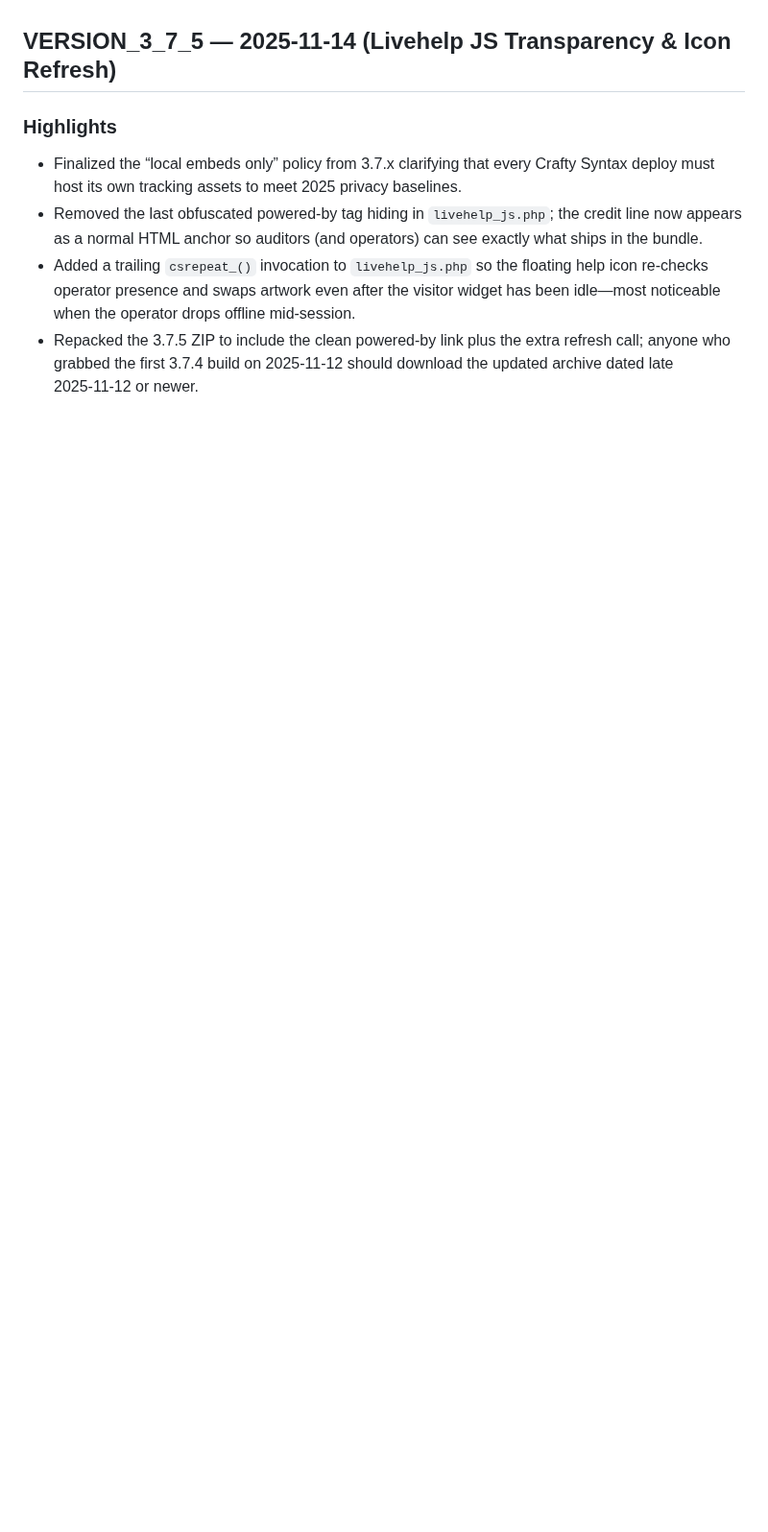
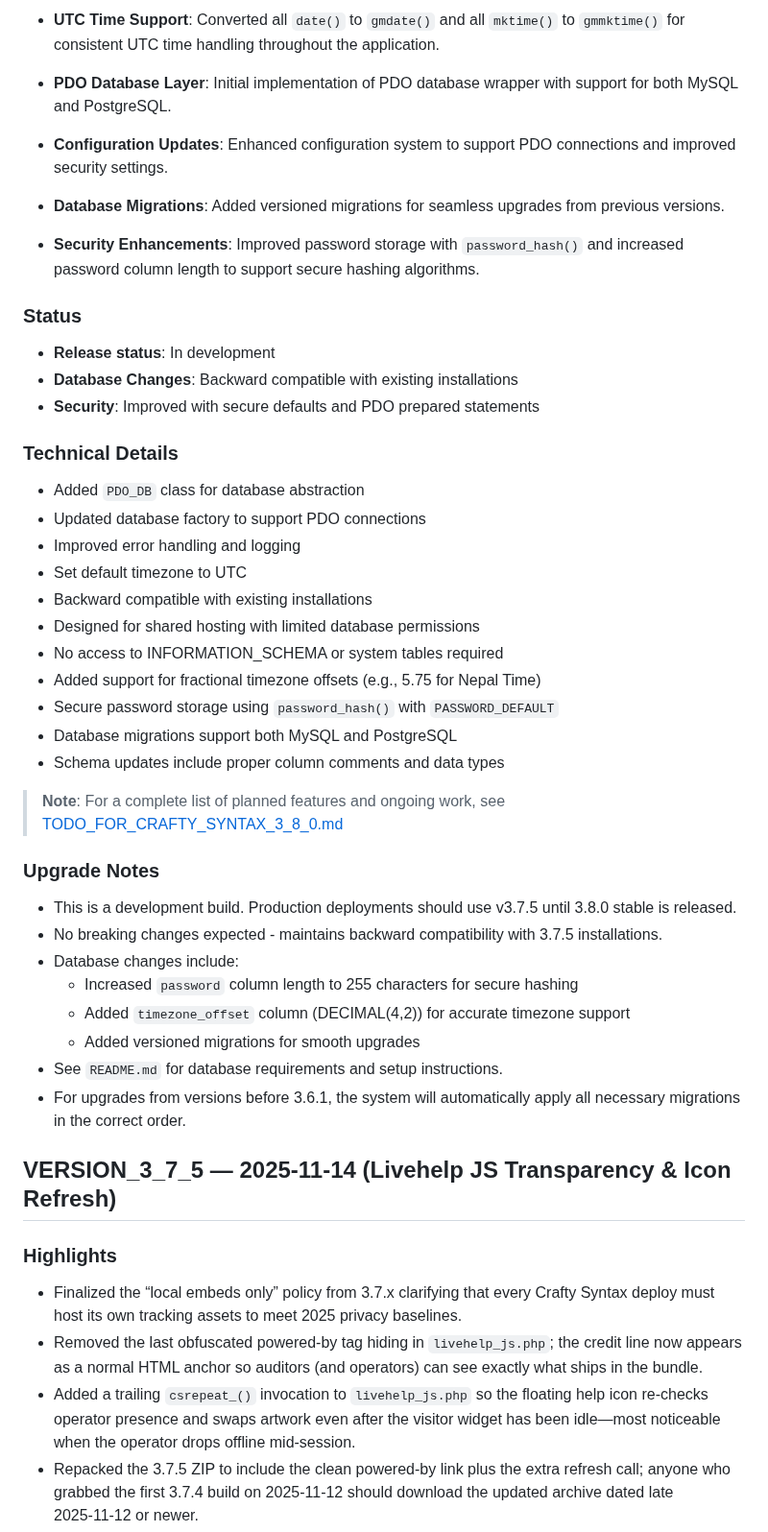
Before and after one commit to lupopedia/CRAFTY_SYNTAX, a Markdown page: CHANGELOG.md, the part around one of its changes. Shown at 96% size. Rendered like a GitHub page; blank space fills up the shorter version.

```diff
--- a/CHANGELOG.md
+++ b/CHANGELOG.md
@@ -20,3 +67,39 @@ The 3.7.x branch that shipped as “Sales Syntax” now returns to the original
+- **UTC Time Support**: Converted all `date()` to `gmdate()` and all `mktime()` to `gmmktime()` for consistent UTC time handling throughout the application.
+- **PDO Database Layer**: Initial implementation of PDO database wrapper with support for both MySQL and PostgreSQL.
+- **Configuration Updates**: Enhanced configuration system to support PDO connections and improved security settings.
+- **Database Migrations**: Added versioned migrations for seamless upgrades from previous versions.
+- **Security Enhancements**: Improved password storage with `password_hash()` and increased password column length to support secure hashing algorithms.
+
+
+### Status
+- **Release status**: In development
+- **Database Changes**: Backward compatible with existing installations
+- **Security**: Improved with secure defaults and PDO prepared statements
+
+### Technical Details
+- Added `PDO_DB` class for database abstraction
+- Updated database factory to support PDO connections
+- Improved error handling and logging
+- Set default timezone to UTC
+- Backward compatible with existing installations
+- Designed for shared hosting with limited database permissions
+- No access to INFORMATION_SCHEMA or system tables required
+- Added support for fractional timezone offsets (e.g., 5.75 for Nepal Time)
+- Secure password storage using `password_hash()` with `PASSWORD_DEFAULT`
+- Database migrations support both MySQL and PostgreSQL
+- Schema updates include proper column comments and data types
+
+> **Note**: For a complete list of planned features and ongoing work, see [TODO_FOR_CRAFTY_SYNTAX_3_8_0.md](TODO_FOR_CRAFTY_SYNTAX_3_8_0.md)
+
+### Upgrade Notes
+- This is a development build. Production deployments should use v3.7.5 until 3.8.0 stable is released.
+- No breaking changes expected - maintains backward compatibility with 3.7.5 installations.
+- Database changes include:
+  - Increased `password` column length to 255 characters for secure hashing
+  - Added `timezone_offset` column (DECIMAL(4,2)) for accurate timezone support
+  - Added versioned migrations for smooth upgrades
+- See `README.md` for database requirements and setup instructions.
+- For upgrades from versions before 3.6.1, the system will automatically apply all necessary migrations in the correct order.
 
 ## VERSION_3_7_5 — 2025-11-14 (Livehelp JS Transparency & Icon Refresh)
 
```
Also changed, not shown: other parts of CHANGELOG.md (+51 -4 lines).
